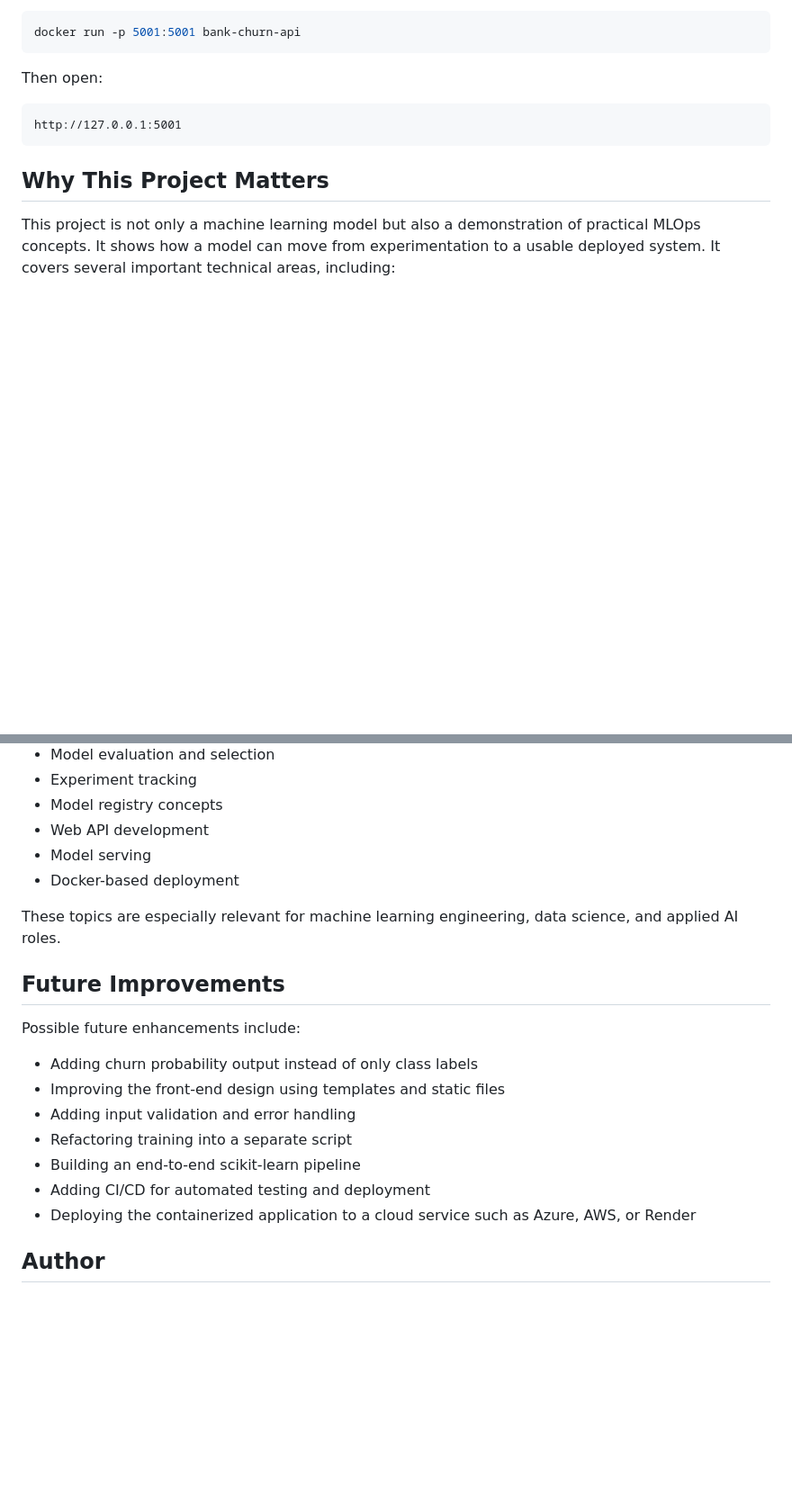
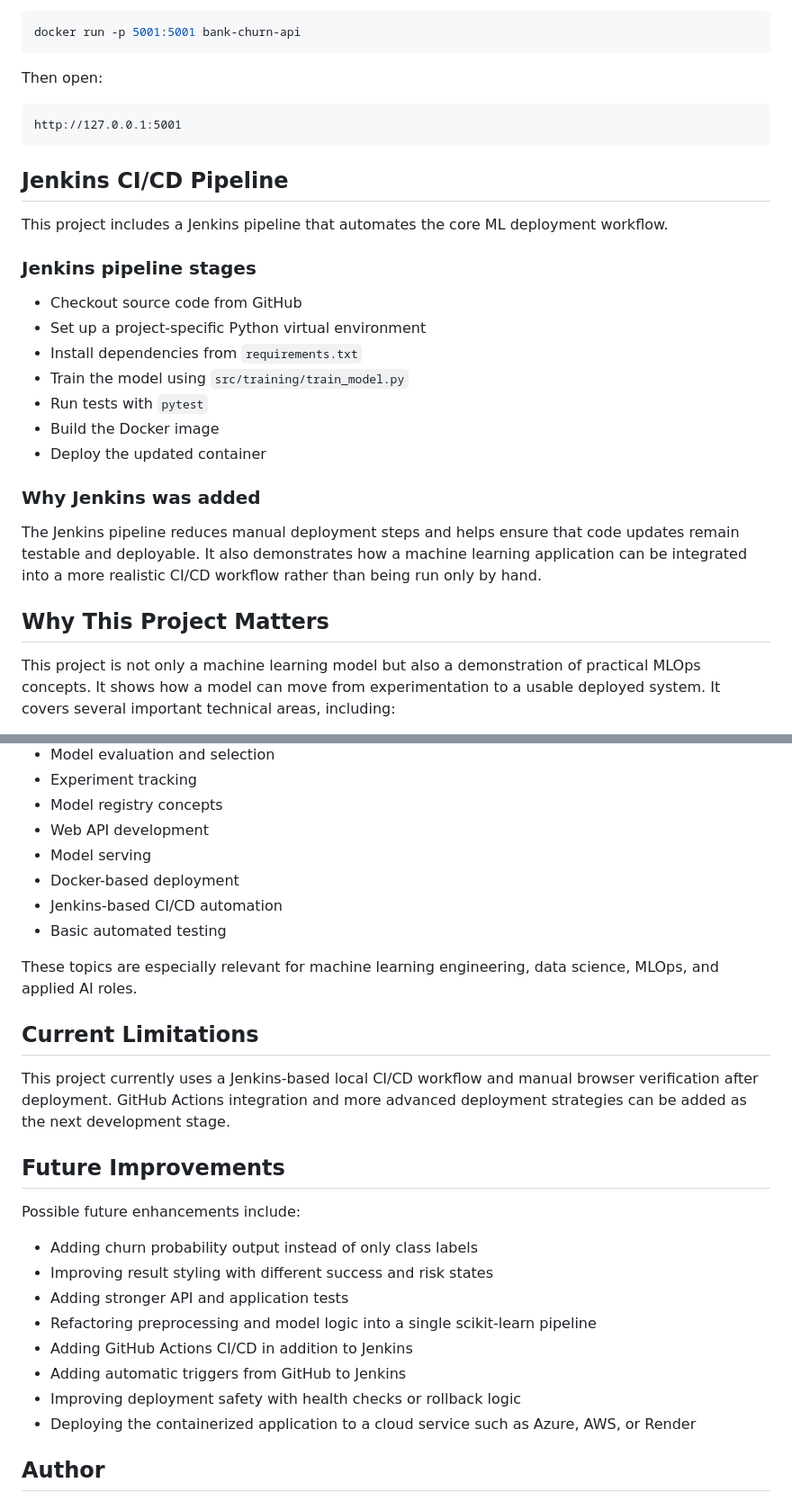
Before and after one commit to Zahra-7696/customer-bank-churn-prediction-mlops-pipeline, a Markdown page: README.md, 2 parts joined by grey strips. Shown at 90% size. Drawn GitHub-style; blank space fills up the shorter version.

````diff
--- a/README.md
+++ b/README.md
@@ -128,9 +139,25 @@ docker run -p 5001:5001 bank-churn-api
 
 Then open:
 
-```
+```text
 http://127.0.0.1:5001
 ```
+
+## Jenkins CI/CD Pipeline
+
+This project includes a Jenkins pipeline that automates the core ML deployment workflow.
+
+### Jenkins pipeline stages
+- Checkout source code from GitHub
+- Set up a project-specific Python virtual environment
+- Install dependencies from `requirements.txt`
+- Train the model using `src/training/train_model.py`
+- Run tests with `pytest`
+- Build the Docker image
+- Deploy the updated container
+
+### Why Jenkins was added
+The Jenkins pipeline reduces manual deployment steps and helps ensure that code updates remain testable and deployable. It also demonstrates how a machine learning application can be integrated into a more realistic CI/CD workflow rather than being run only by hand.
 
 ## Why This Project Matters
 
@@ -144,19 +171,26 @@ This project is not only a machine learning model but also a demonstration of pr
 - Web API development
 - Model serving
 - Docker-based deployment
+- Jenkins-based CI/CD automation
+- Basic automated testing
 
-These topics are especially relevant for machine learning engineering, data science, and applied AI roles.
+These topics are especially relevant for machine learning engineering, data science, MLOps, and applied AI roles.
+
+## Current Limitations
+
+This project currently uses a Jenkins-based local CI/CD workflow and manual browser verification after deployment. GitHub Actions integration and more advanced deployment strategies can be added as the next development stage.
 
 ## Future Improvements
 
 Possible future enhancements include:
 
 - Adding churn probability output instead of only class labels
-- Improving the front-end design using templates and static files
-- Adding input validation and error handling
-- Refactoring training into a separate script
-- Building an end-to-end scikit-learn pipeline
-- Adding CI/CD for automated testing and deployment
+- Improving result styling with different success and risk states
+- Adding stronger API and application tests
+- Refactoring preprocessing and model logic into a single scikit-learn pipeline
+- Adding GitHub Actions CI/CD in addition to Jenkins
+- Adding automatic triggers from GitHub to Jenkins
+- Improving deployment safety with health checks or rollback logic
 - Deploying the containerized application to a cloud service such as Azure, AWS, or Render
 
 ## Author
````
Also changed, not shown: other parts of README.md (+30 -19 lines).
